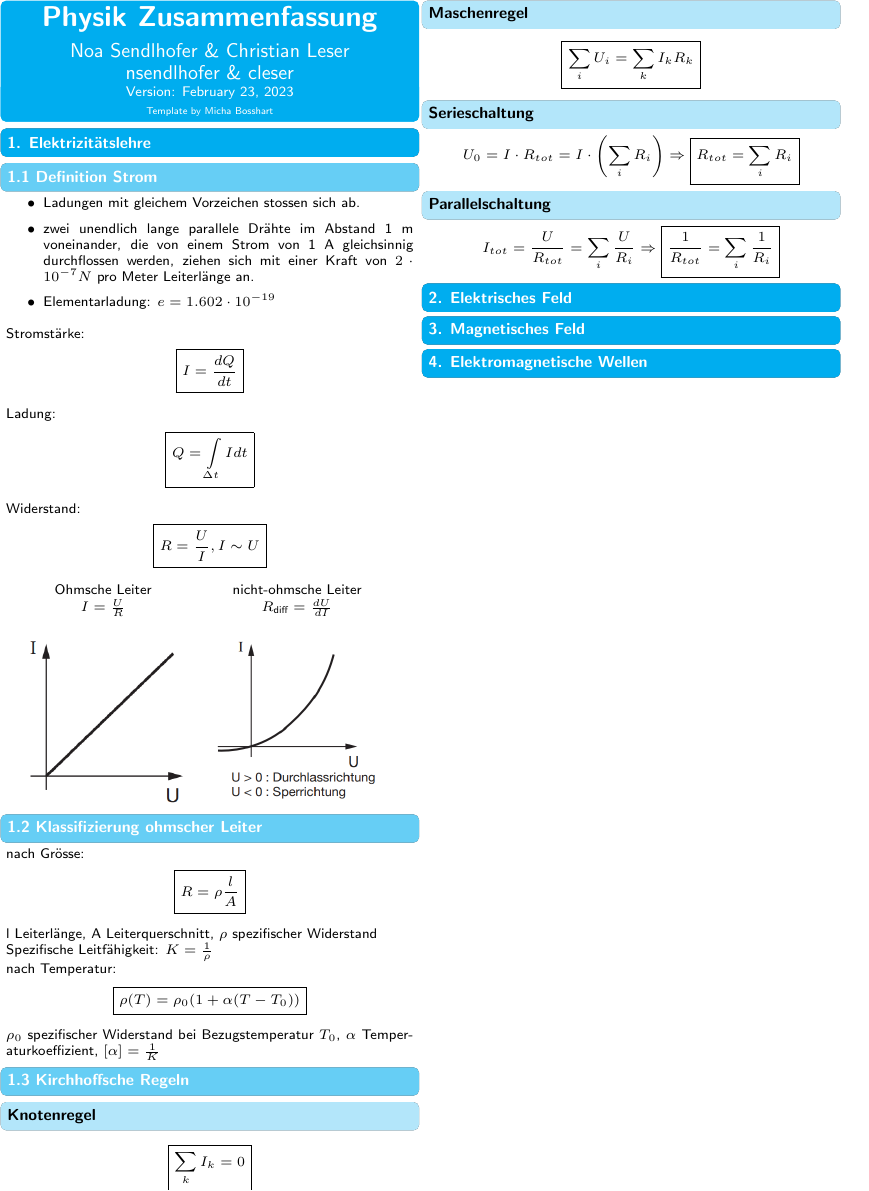
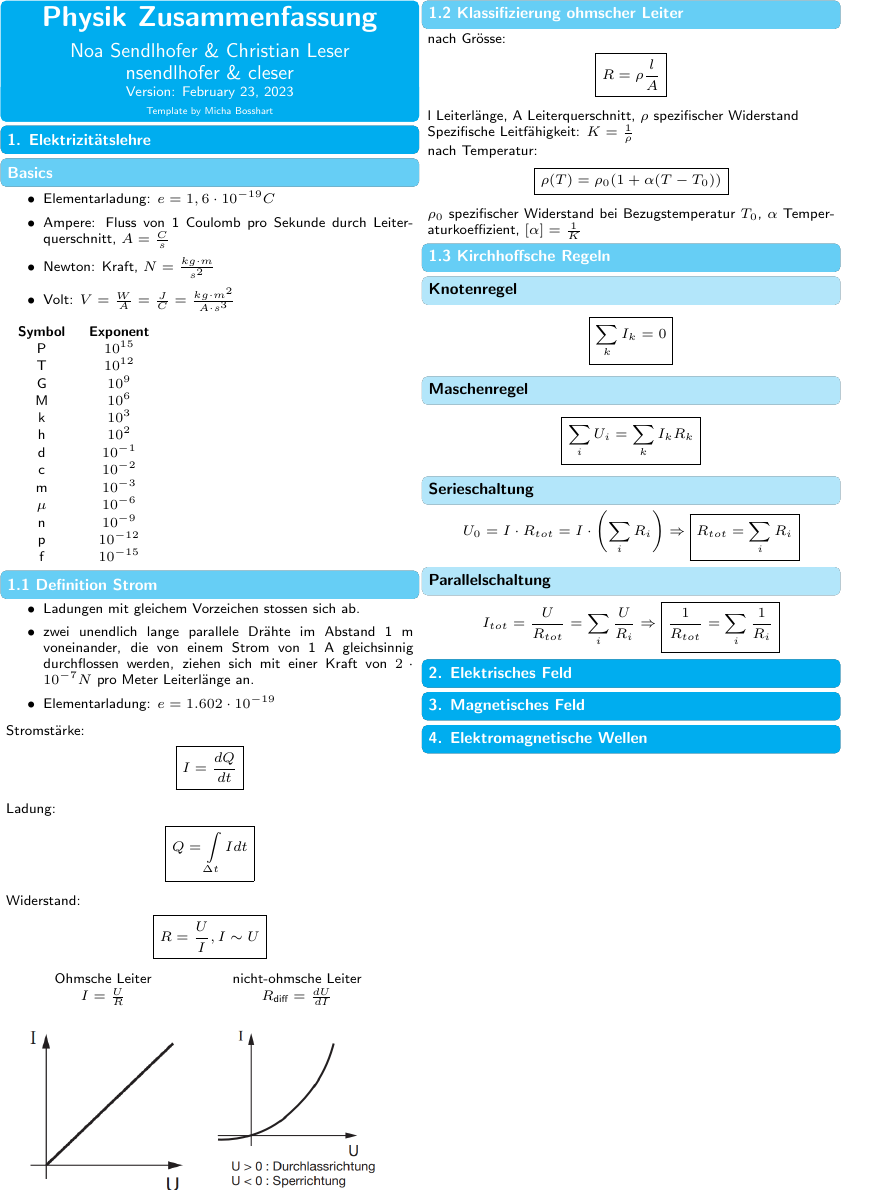
Before and after one commit to ETH-D-MAVT-Cheatsheets/Physik_Degiorgi_2023, a LaTeX document (cheatsheet/main.tex, which reads cheatsheet/src/1_strom_ladung/0_basics.tex): part of the page, cut so that both start at the same text. Compiled offline with pdfLaTeX.

Commit message:
basic definitions

```diff
--- a/cheatsheet/main.tex
+++ b/cheatsheet/main.tex
@@ -10,6 +10,7 @@
 
 \begin{document}
 \section{1. Elektrizitätslehre}
+    \input{src/1_strom_ladung/0_basics.tex}
     \input{src/1_strom_ladung/1_definition.tex}
     \input{src/1_strom_ladung/2_klassifizierung_ohmscher_leiter.tex}
     \input{src/1_strom_ladung/3_kirchhoffsche_regeln.tex}
--- /dev/null
+++ b/cheatsheet/src/1_strom_ladung/0_basics.tex
@@ -0,0 +1,31 @@
+\subsection*{Basics}
+    \begin{itemize}
+        \item Elementarladung: $e = 1,6 \cdot 10^{-19} C$
+        \item Ampere: Fluss von 1 Coulomb pro Sekunde durch Leiterquerschnitt, $A = \frac{C}{s}$
+        \item Newton: Kraft, $N = \frac{kg \cdot m}{s^2}$
+        \item Volt: $V = \frac{W}{A} = \frac{J}{C} = \frac{kg \cdot m^2}{A \cdot s^3}$
+    \end{itemize}
+
+    \begin{tabular}{c c}
+        \textbf{Symbol} & \textbf{Exponent}\\
+%        Y & $10^{24}$ \\
+%        Z & $10^{21}$ \\
+%        E & $10^{18}$ \\
+        P & $10^{15}$ \\
+        T & $10^{12}$ \\
+        G & $10^9$ \\
+        M & $10^6$ \\
+        k & $10^3$ \\
+        h & $10^2$ \\
+%        da & $10^1$ \\
+        d & $10^{-1}$ \\
+        c & $10^{-2}$ \\
+        m & $10^{-3}$ \\
+        $\mu$ & $10^{-6}$ \\
+        n & $10^{-9}$ \\
+        p & $10^{-12}$ \\
+        f & $10^{-15}$ \\
+%        a & $10^{-18}$ \\
+%        z & $10^{-21}$ \\
+%        y & $10^{-24}$
+    \end{tabular}
```
